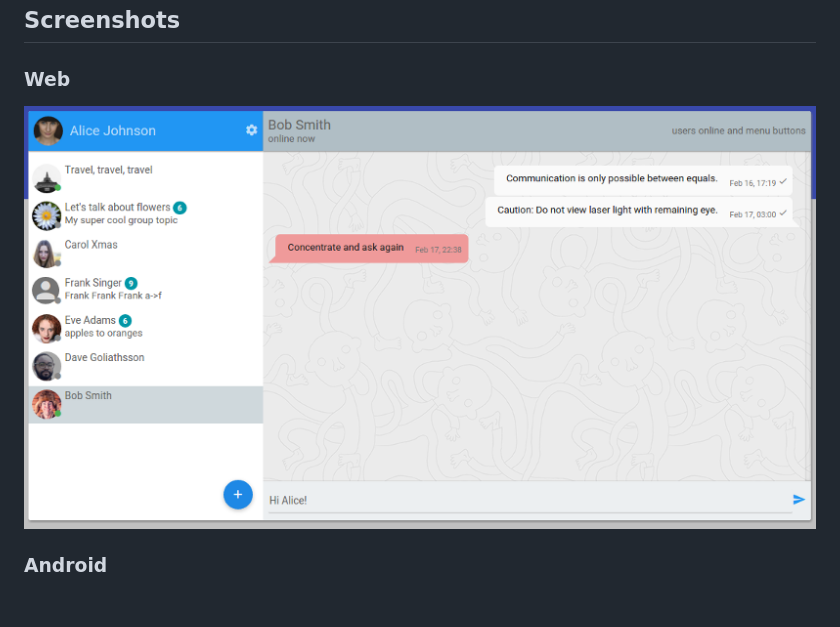
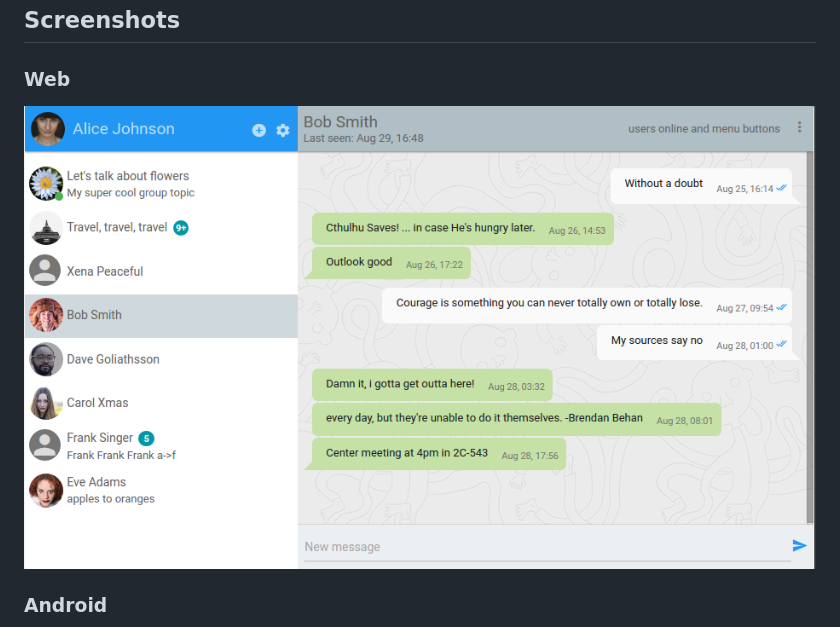
Before and after one commit to tinode/chat, a Markdown page: README.md, the part around the change. Drawn GitHub-style; pictures changed too: js-20160218191843.png (deleted), web-topic.png (added); blank space fills up the shorter version.

Commit message:
updated web screenshot

```diff
--- a/README.md
+++ b/README.md
@@ -49,7 +49,7 @@ A javascript demo is (usually) available at http://api.tinode.co/x/example-react
 
 ### Web
 
-<img src="js-20160218191843.png" alt="javascript app screenshot" />
+<img src="web-topic.png" alt="javascript app screenshot" width=900/>
 
 ### Android
 
```
